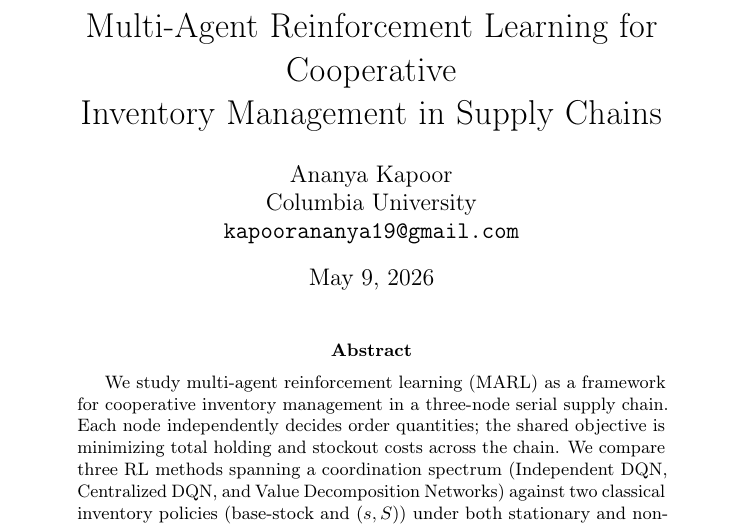
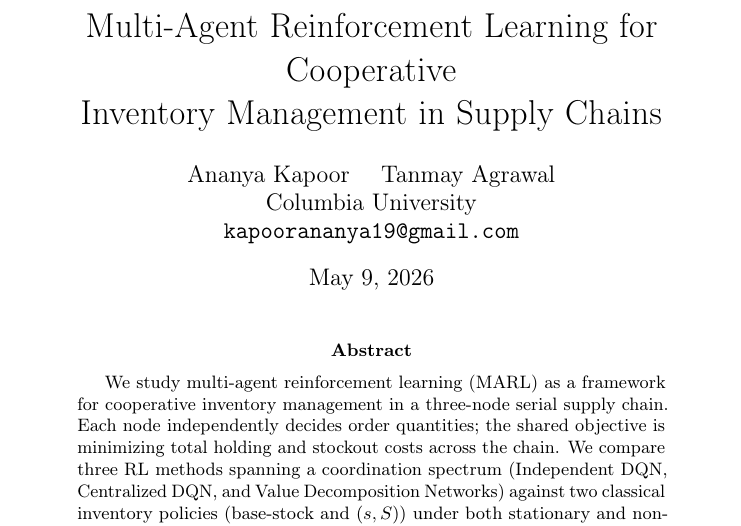
Before and after one commit to ananyakapoor19/marl-supply-chain, a LaTeX paper (report/report.tex): part of page 1 of 9, cut so that both start at the same text. Compiled offline with pdfLaTeX; a LaTeX package or settings file that is missing is left out.

Commit message:
Add Tanmay Agrawal as co-author

```diff
--- a/report/report.tex
+++ b/report/report.tex
@@ -26,7 +26,7 @@
 Inventory Management in Supply Chains}
 
 \author{
-  Ananya Kapoor \\
+  Ananya Kapoor \quad Tanmay Agrawal \\
   Columbia University \\
   \texttt{kapoorananya19@gmail.com}
 }
```
